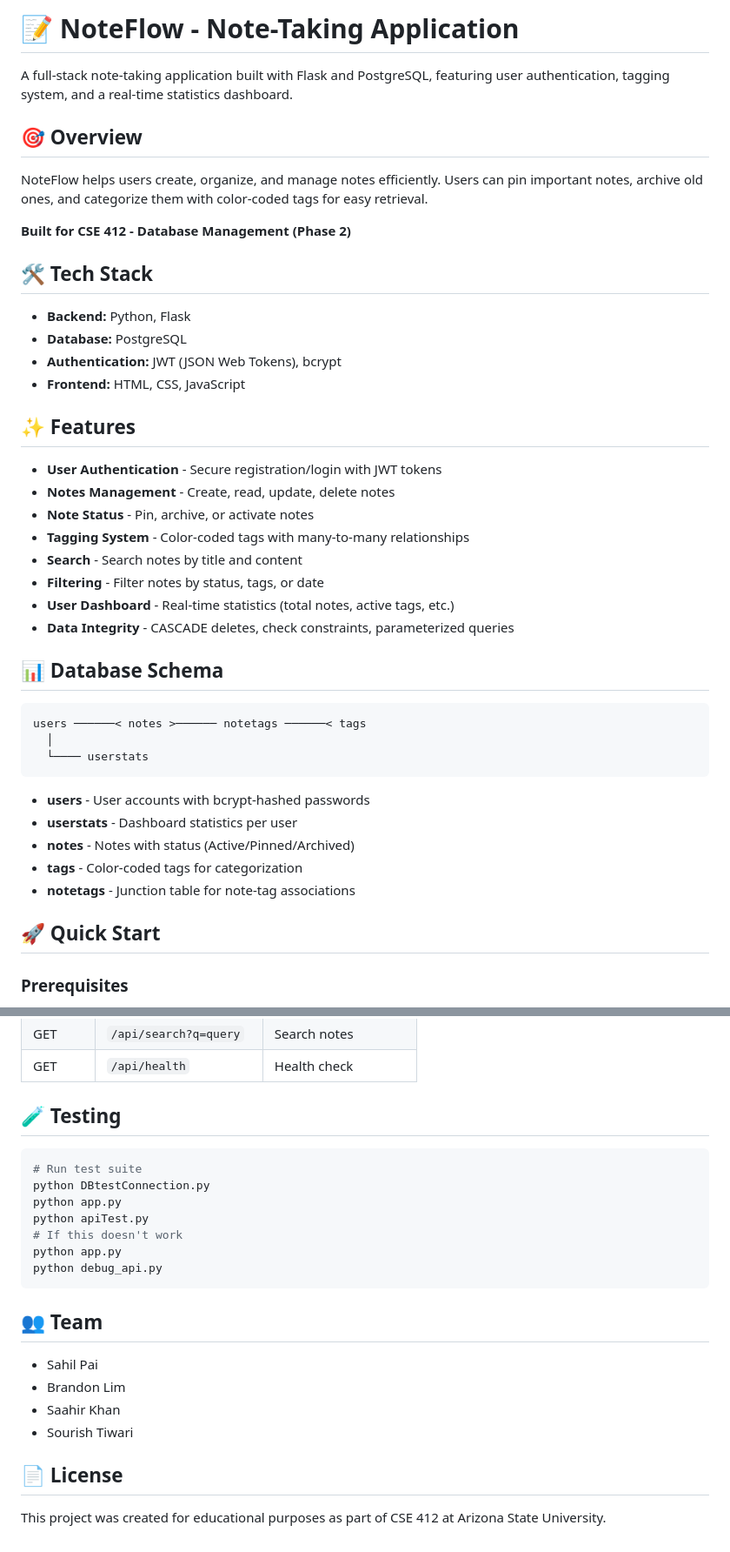
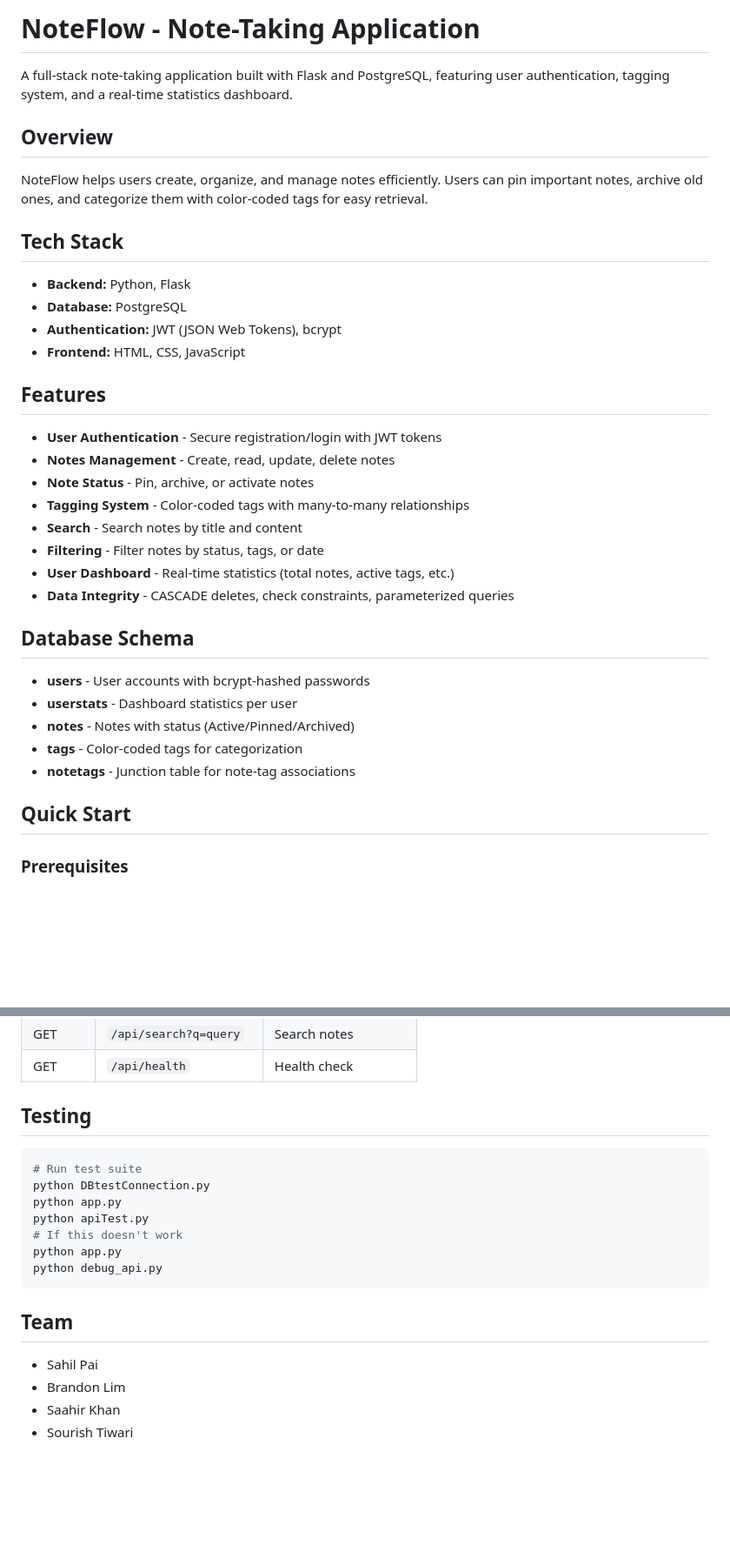
Before and after one commit to sapai5/CSE412-Noteflow, a Markdown page: README.md, 2 parts joined by grey strips. Shown at 87% size. Rendered like a GitHub page; blank space fills up the shorter version.

Commit message:
update README
Updated README to remove emojis and improve section headers.

````diff
--- a/README.md
+++ b/README.md
@@ -1,21 +1,19 @@
-# 📝 NoteFlow - Note-Taking Application
+# NoteFlow - Note-Taking Application
 
 A full-stack note-taking application built with Flask and PostgreSQL, featuring user authentication, tagging system, and a real-time statistics dashboard.
 
-## 🎯 Overview
+## Overview
 
 NoteFlow helps users create, organize, and manage notes efficiently. Users can pin important notes, archive old ones, and categorize them with color-coded tags for easy retrieval.
 
-**Built for CSE 412 - Database Management (Phase 2)**
-
-## 🛠️ Tech Stack
+## Tech Stack
 
 - **Backend:** Python, Flask
 - **Database:** PostgreSQL
 - **Authentication:** JWT (JSON Web Tokens), bcrypt
 - **Frontend:** HTML, CSS, JavaScript
 
-## ✨ Features
+## Features
 
 - **User Authentication** - Secure registration/login with JWT tokens
 - **Notes Management** - Create, read, update, delete notes
@@ -26,13 +24,7 @@ NoteFlow helps users create, organize, and manage notes efficiently. Users can p
 - **User Dashboard** - Real-time statistics (total notes, active tags, etc.)
 - **Data Integrity** - CASCADE deletes, check constraints, parameterized queries
 
-## 📊 Database Schema
-
-```
-users ──────< notes >────── notetags ──────< tags
-  │
-  └──── userstats
-```
+## Database Schema
 
 - **users** - User accounts with bcrypt-hashed passwords
 - **userstats** - Dashboard statistics per user
@@ -40,7 +32,7 @@ users ──────< notes >────── notetags ──────<
 - **tags** - Color-coded tags for categorization
 - **notetags** - Junction table for note-tag associations
 
-## 🚀 Quick Start
+## Quick Start
 
 ### Prerequisites
 - Python 3.8+
@@ -119,7 +111,7 @@ SECRET_KEY=your_jwt_secret
 | GET | `/api/search?q=query` | Search notes |
 | GET | `/api/health` | Health check |
 
-## 🧪 Testing
+## Testing
 
 ```bash
 # Run test suite
@@ -131,13 +123,9 @@ python app.py
 python debug_api.py
 ```
 
-## 👥 Team
+## Team
 
 - Sahil Pai
 - Brandon Lim
 - Saahir Khan
 - Sourish Tiwari
-
-## 📄 License
-
-This project was created for educational purposes as part of CSE 412 at Arizona State University.
````
Also changed, not shown: other parts of README.md (+1 -1 lines).
